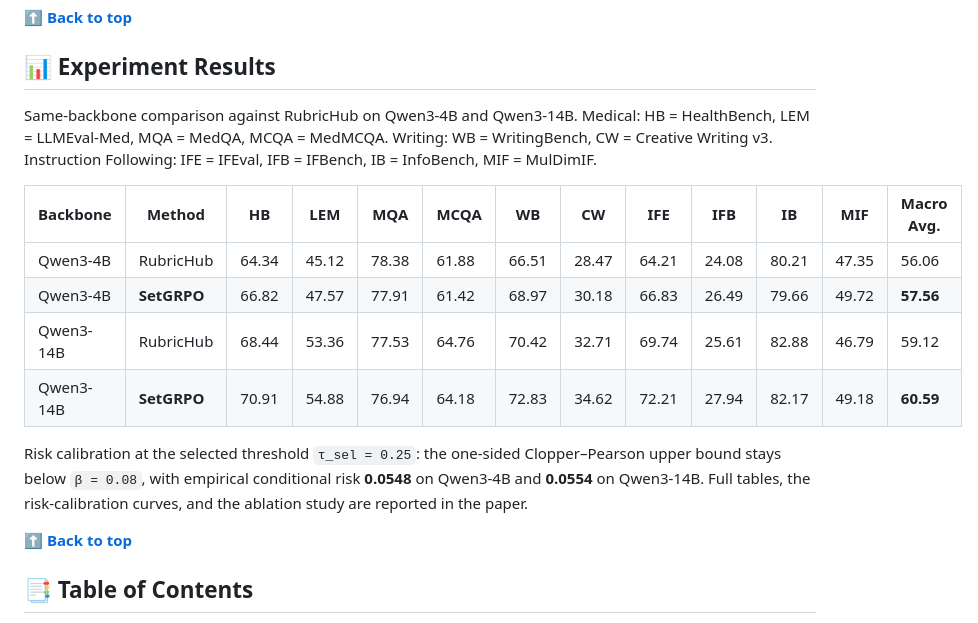
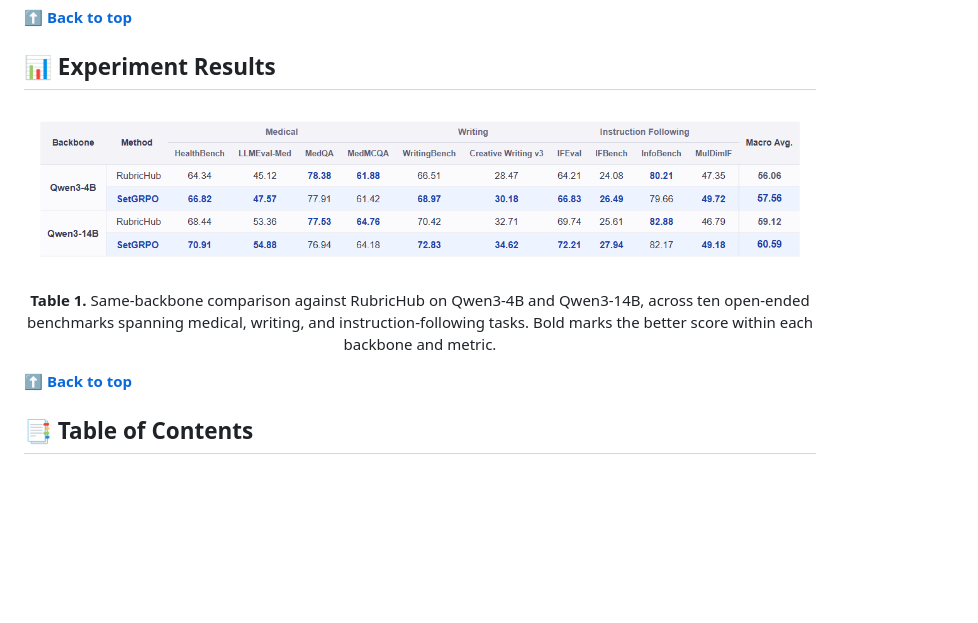
Before and after one commit to ArcadiaDream/SetGRPO, a Markdown page: README.md, the part around the change. Rendered like a GitHub page; pictures changed too: assets/results-main.png (added); blank space fills up the shorter version.

Commit message:
Use a rendered table image for experiment results and drop the threshold note

```diff
--- a/README.md
+++ b/README.md
@@ -110,20 +110,14 @@ to keep the policy update direction safe:
 
 ## 📊 Experiment Results
 
-Same-backbone comparison against RubricHub on Qwen3-4B and Qwen3-14B. Medical: HB = HealthBench, LEM = LLMEval-Med,
-MQA = MedQA, MCQA = MedMCQA. Writing: WB = WritingBench, CW = Creative Writing v3. Instruction Following:
-IFE = IFEval, IFB = IFBench, IB = InfoBench, MIF = MulDimIF.
-
-| Backbone | Method | HB | LEM | MQA | MCQA | WB | CW | IFE | IFB | IB | MIF | Macro Avg. |
-| --- | --- | --- | --- | --- | --- | --- | --- | --- | --- | --- | --- | --- |
-| Qwen3-4B | RubricHub | 64.34 | 45.12 | 78.38 | 61.88 | 66.51 | 28.47 | 64.21 | 24.08 | 80.21 | 47.35 | 56.06 |
-| Qwen3-4B | **SetGRPO** | 66.82 | 47.57 | 77.91 | 61.42 | 68.97 | 30.18 | 66.83 | 26.49 | 79.66 | 49.72 | **57.56** |
-| Qwen3-14B | RubricHub | 68.44 | 53.36 | 77.53 | 64.76 | 70.42 | 32.71 | 69.74 | 25.61 | 82.88 | 46.79 | 59.12 |
-| Qwen3-14B | **SetGRPO** | 70.91 | 54.88 | 76.94 | 64.18 | 72.83 | 34.62 | 72.21 | 27.94 | 82.17 | 49.18 | **60.59** |
-
-Risk calibration at the selected threshold `τ_sel = 0.25`: the one-sided Clopper–Pearson upper bound stays below
-`β = 0.08`, with empirical conditional risk **0.0548** on Qwen3-4B and **0.0554** on Qwen3-14B. Full tables, the
-risk-calibration curves, and the ablation study are reported in the paper.
+<p align="center">
+  <img src="assets/results-main.png" alt="Main results on ten open-ended benchmarks" width="100%">
+</p>
+<p align="center">
+  <b>Table 1.</b> Same-backbone comparison against RubricHub on Qwen3-4B and Qwen3-14B, across ten open-ended
+  benchmarks spanning medical, writing, and instruction-following tasks. Bold marks the better score within each
+  backbone and metric.
+</p>
 <p align="left"><a href="#top"><b>⬆ Back to top</b></a></p>
 
 ## 📑 Table of Contents
```
